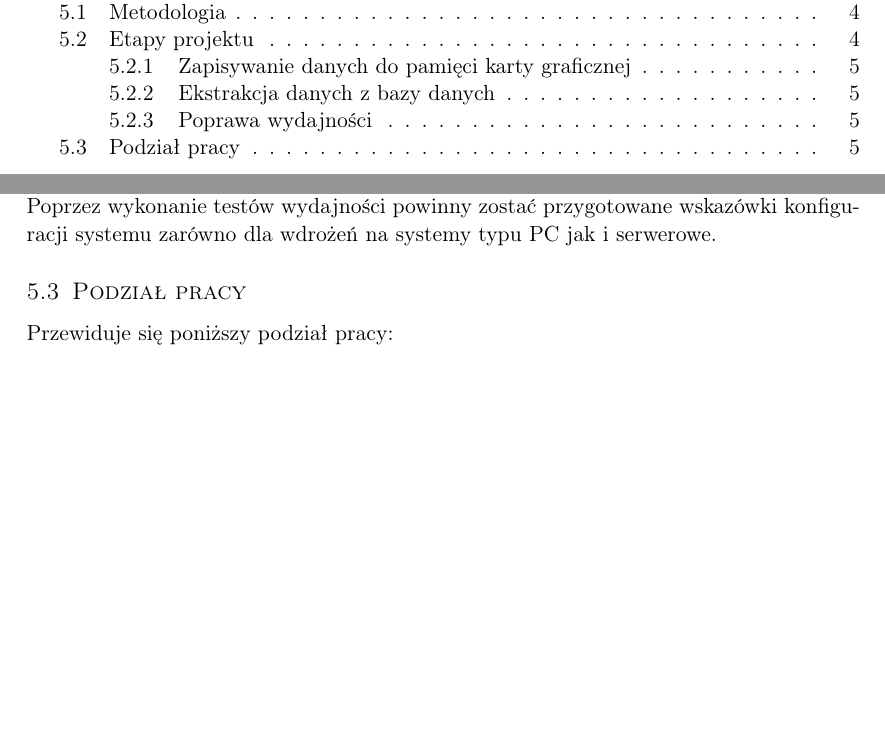
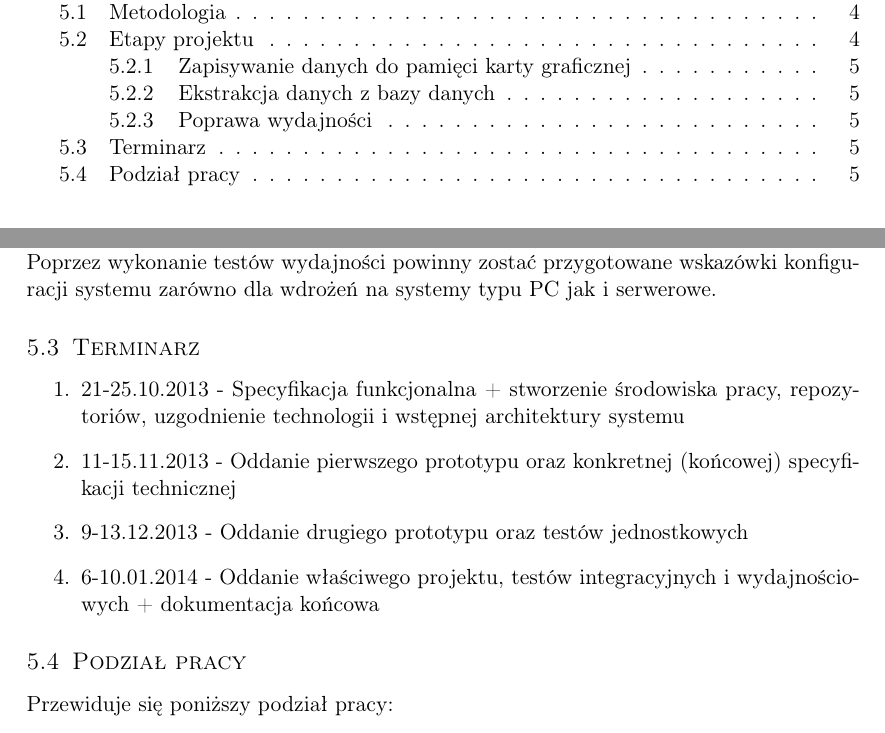
Before and after one commit to d-d-j/ddj_store, a LaTeX document (docs/main.tex): two parts of pages 2 and 5 of 5 before the commit and two parts of pages 2 and 5 of 6 after it, joined at a grey line, cut so that both start at the same text, the shorter picture padded with empty space. Compiled offline with pdfLaTeX.

Commit message:
+ timetable

```diff
--- a/docs/main.tex
+++ b/docs/main.tex
@@ -202,7 +202,13 @@ danych powinna umożliwiać szybką ich agregację oraz filtrowanie.
         \subsubsection{Poprawa wydajności}
             Na tym etapie cała funkcjonalność powinna być już zaimplementowana. Nastąpi finalna integracja całego systemu
             oraz wdrożenie na wydziałowy klaster obliczeniowy. Dodane zostaną testy integracyjne, zbieranie informacji o stanie węzłów oraz właściwy "load balancing". Celem tego etapu będzie eliminacja błędów oraz poprawa wydajności systemu. Poprzez wykonanie testów wydajności powinny zostać przygotowane wskazówki konfiguracji systemu zarówno dla wdrożeń na systemy typu PC jak i serwerowe.
-
+    \subsection{Terminarz}
+        \begin{enumerate}
+            \item 21-25.10.2013 - Specyfikacja funkcjonalna + stworzenie środowiska pracy, repozytoriów, uzgodnienie technologii i wstępnej architektury systemu
+            \item 11-15.11.2013 - Oddanie pierwszego prototypu oraz konkretnej (końcowej) specyfikacji technicznej
+            \item 9-13.12.2013 - Oddanie drugiego prototypu oraz testów jednostkowych
+            \item 6-10.01.2014 - Oddanie właściwego projektu, testów integracyjnych i wydajnościowych + dokumentacja końcowa
+        \end{enumerate}
     \subsection{Podział pracy}
     Przewiduje się poniższy podział pracy:
         \begin{enumerate}
```
